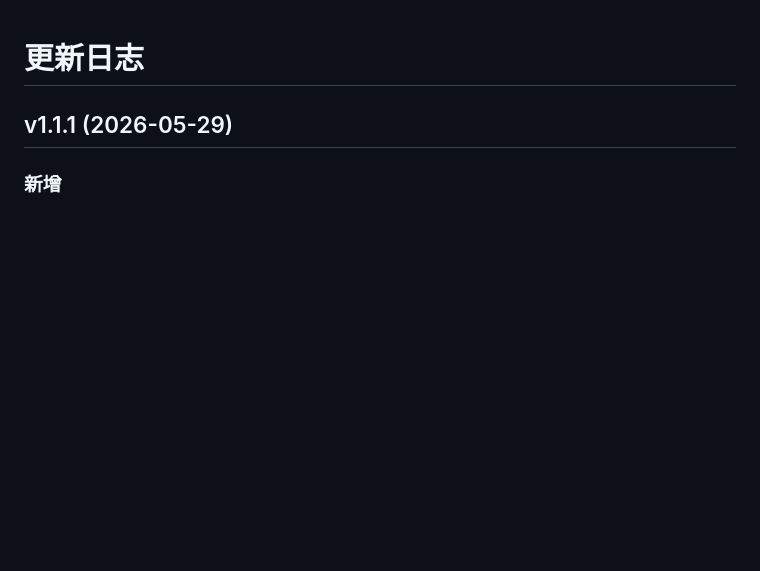
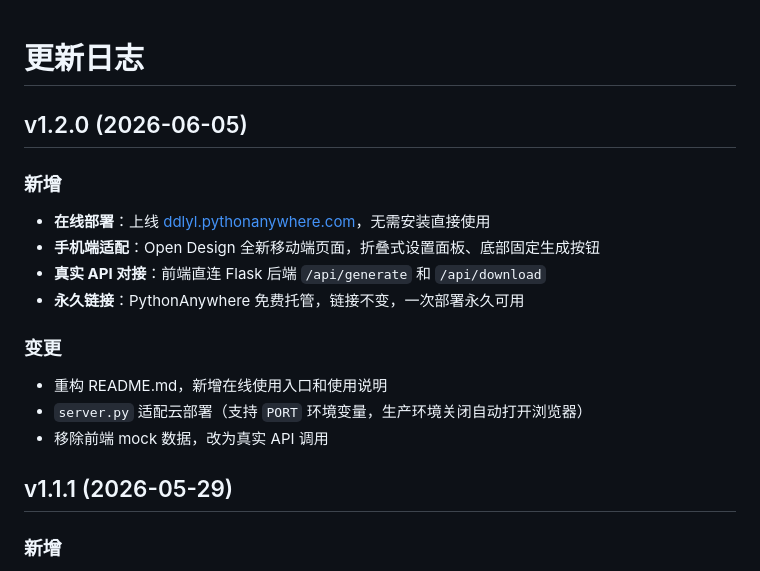
Before and after one commit to Ddlandyelv/lesson_app, a Markdown page: CHANGELOG.md, the part around the change. Rendered like a GitHub page; blank space fills up the shorter version.

```diff
--- a/CHANGELOG.md
+++ b/CHANGELOG.md
@@ -1,4 +1,19 @@
 # 更新日志
+
+## v1.2.0 (2026-06-05)
+
+### 新增
+
+- **在线部署**：上线 [ddlyl.pythonanywhere.com](https://ddlyl.pythonanywhere.com)，无需安装直接使用
+- **手机端适配**：Open Design 全新移动端页面，折叠式设置面板、底部固定生成按钮
+- **真实 API 对接**：前端直连 Flask 后端 `/api/generate` 和 `/api/download`
+- **永久链接**：PythonAnywhere 免费托管，链接不变，一次部署永久可用
+
+### 变更
+
+- 重构 README.md，新增在线使用入口和使用说明
+- `server.py` 适配云部署（支持 `PORT` 环境变量，生产环境关闭自动打开浏览器）
+- 移除前端 mock 数据，改为真实 API 调用
 
 ## v1.1.1 (2026-05-29)
 
```
Also changed, not shown: README.md (+72 -46 lines).
